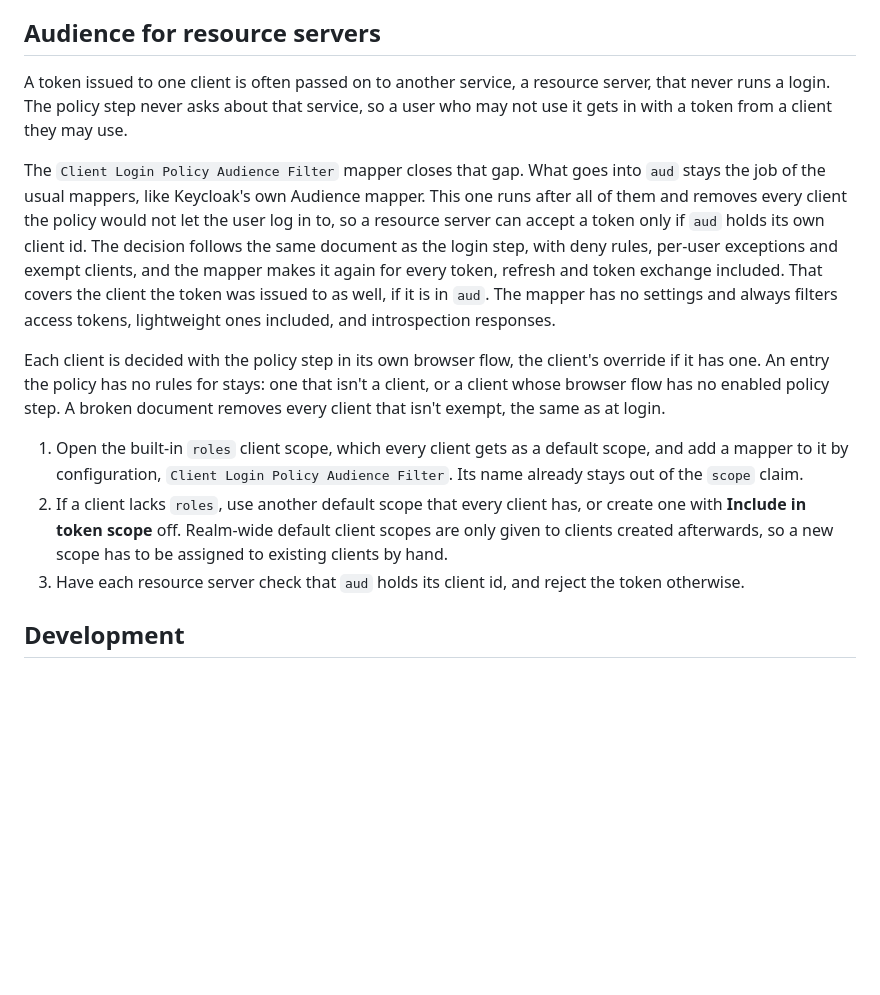
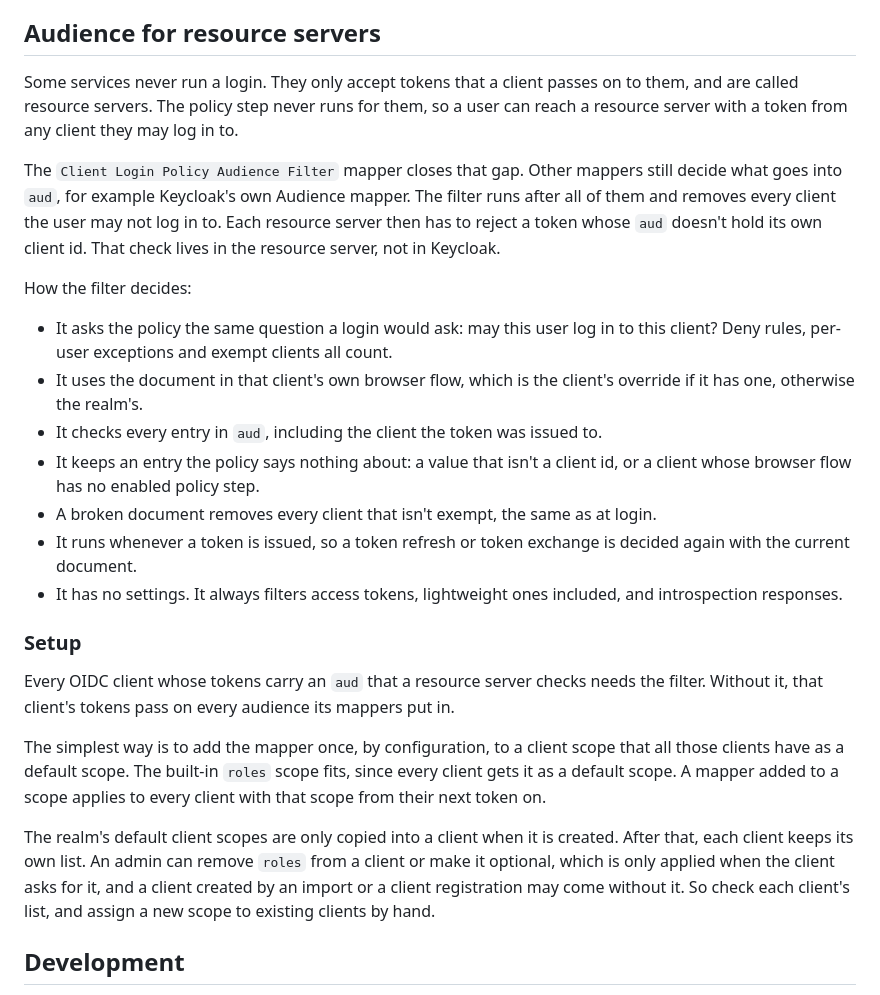
Before and after one commit to verdigado/keycloak-client-login-policy, a Markdown page: README.md, the part around the change. Drawn GitHub-style; blank space fills up the shorter version.

Commit message:
docs: make the audience filter section easier to read

```diff
--- a/README.md
+++ b/README.md
@@ -121,15 +121,27 @@ At the top level and last, the policy runs whichever way the user got in: a fres
 
 ## Audience for resource servers
 
-A token issued to one client is often passed on to another service, a resource server, that never runs a login. The policy step never asks about that service, so a user who may not use it gets in with a token from a client they may use.
+Some services never run a login. They only accept tokens that a client passes on to them, and are called resource servers. The policy step never runs for them, so a user can reach a resource server with a token from any client they may log in to.
 
-The `Client Login Policy Audience Filter` mapper closes that gap. What goes into `aud` stays the job of the usual mappers, like Keycloak's own Audience mapper. This one runs after all of them and removes every client the policy would not let the user log in to, so a resource server can accept a token only if `aud` holds its own client id. The decision follows the same document as the login step, with deny rules, per-user exceptions and exempt clients, and the mapper makes it again for every token, refresh and token exchange included. That covers the client the token was issued to as well, if it is in `aud`. The mapper has no settings and always filters access tokens, lightweight ones included, and introspection responses.
+The `Client Login Policy Audience Filter` mapper closes that gap. Other mappers still decide what goes into `aud`, for example Keycloak's own Audience mapper. The filter runs after all of them and removes every client the user may not log in to. Each resource server then has to reject a token whose `aud` doesn't hold its own client id. That check lives in the resource server, not in Keycloak.
 
-Each client is decided with the policy step in its own browser flow, the client's override if it has one. An entry the policy has no rules for stays: one that isn't a client, or a client whose browser flow has no enabled policy step. A broken document removes every client that isn't exempt, the same as at login.
+How the filter decides:
 
-1. Open the built-in `roles` client scope, which every client gets as a default scope, and add a mapper to it by configuration, `Client Login Policy Audience Filter`. Its name already stays out of the `scope` claim.
-2. If a client lacks `roles`, use another default scope that every client has, or create one with **Include in token scope** off. Realm-wide default client scopes are only given to clients created afterwards, so a new scope has to be assigned to existing clients by hand.
-3. Have each resource server check that `aud` holds its client id, and reject the token otherwise.
+- It asks the policy the same question a login would ask: may this user log in to this client? Deny rules, per-user exceptions and exempt clients all count.
+- It uses the document in that client's own browser flow, which is the client's override if it has one, otherwise the realm's.
+- It checks every entry in `aud`, including the client the token was issued to.
+- It keeps an entry the policy says nothing about: a value that isn't a client id, or a client whose browser flow has no enabled policy step.
+- A broken document removes every client that isn't exempt, the same as at login.
+- It runs whenever a token is issued, so a token refresh or token exchange is decided again with the current document.
+- It has no settings. It always filters access tokens, lightweight ones included, and introspection responses.
+
+### Setup
+
+Every OIDC client whose tokens carry an `aud` that a resource server checks needs the filter. Without it, that client's tokens pass on every audience its mappers put in.
+
+The simplest way is to add the mapper once, by configuration, to a client scope that all those clients have as a default scope. The built-in `roles` scope fits, since every client gets it as a default scope. A mapper added to a scope applies to every client with that scope from their next token on.
+
+The realm's default client scopes are only copied into a client when it is created. After that, each client keeps its own list. An admin can remove `roles` from a client or make it optional, which is only applied when the client asks for it, and a client created by an import or a client registration may come without it. So check each client's list, and assign a new scope to existing clients by hand.
 
 ## Development
 
```
